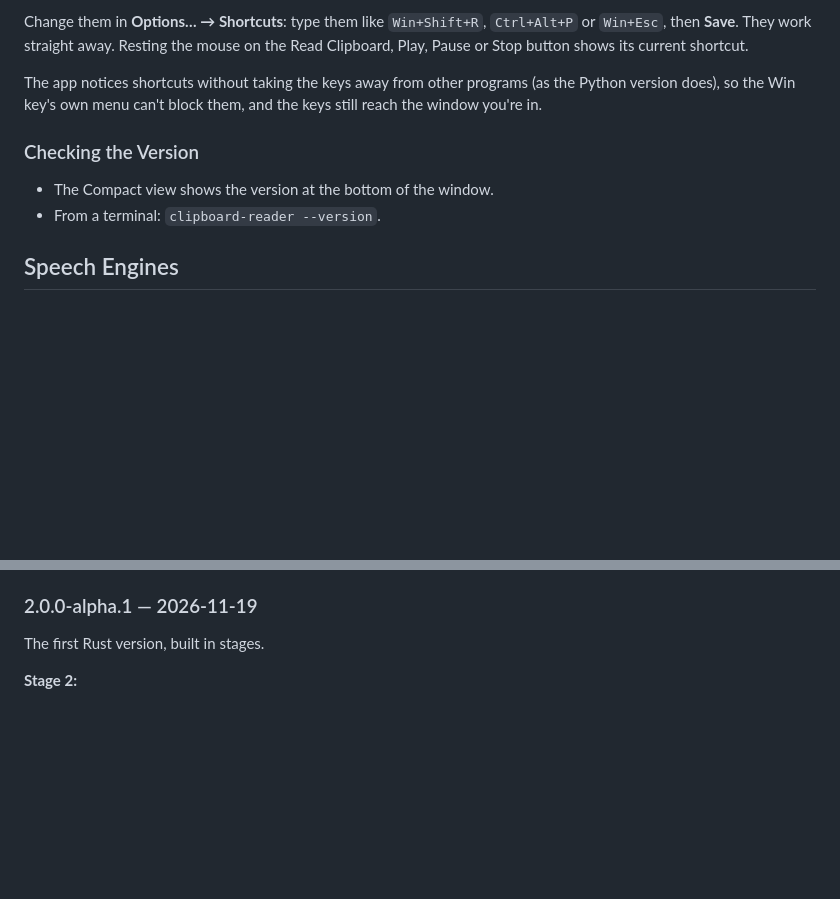
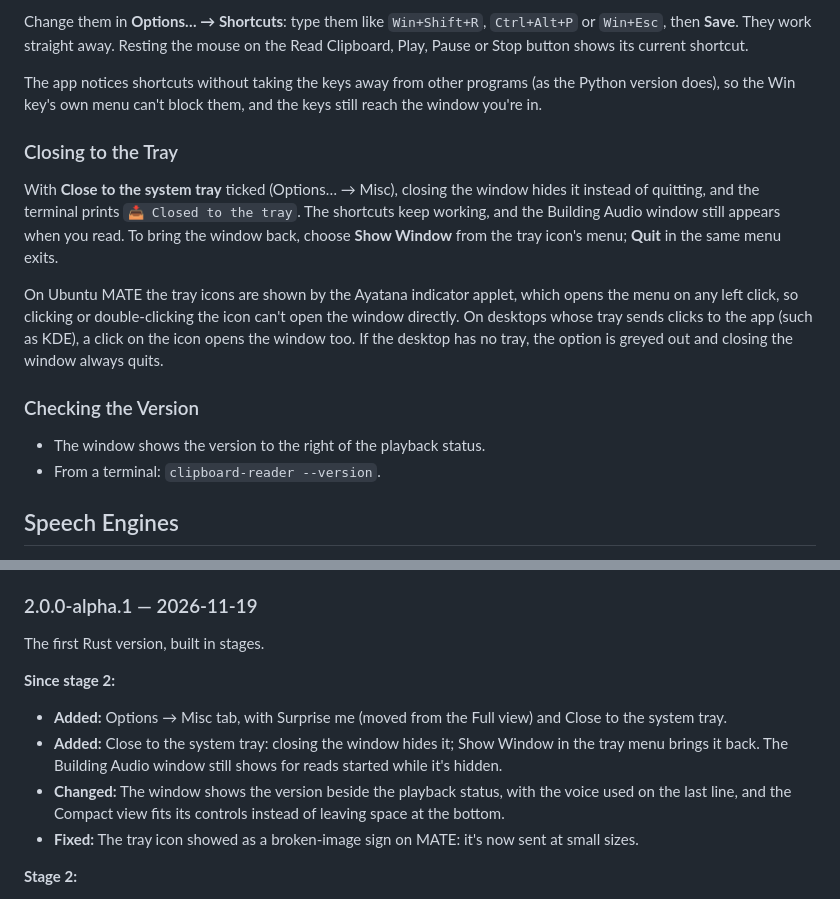
Before and after one commit to masonje/textReader-rust, a Markdown page: README.md, 2 parts joined by grey strips. GitHub-like rendering; blank space fills up the shorter version.

```diff
--- a/README.md
+++ b/README.md
@@ -120,8 +125,13 @@ Change them in **Options… → Shortcuts**: type them like `Win+Shift+R`, `Ctrl
 
 The app notices shortcuts without taking the keys away from other programs (as the Python version does), so the Win key's own menu can't block them, and the keys still reach the window you're in.
 
+### Closing to the Tray
+With **Close to the system tray** ticked (Options… → Misc), closing the window hides it instead of quitting, and the terminal prints `📥 Closed to the tray`. The shortcuts keep working, and the Building Audio window still appears when you read. To bring the window back, choose **Show Window** from the tray icon's menu; **Quit** in the same menu exits.
+
+On Ubuntu MATE the tray icons are shown by the Ayatana indicator applet, which opens the menu on any left click, so clicking or double-clicking the icon can't open the window directly. On desktops whose tray sends clicks to the app (such as KDE), a click on the icon opens the window too. If the desktop has no tray, the option is greyed out and closing the window always quits.
+
 ### Checking the Version
-- The Compact view shows the version at the bottom of the window.
+- The window shows the version to the right of the playback status.
 - From a terminal: `clipboard-reader --version`.
 
 ## Speech Engines
@@ -262,6 +274,12 @@ The version number is in [Cargo.toml](Cargo.toml). Versions continue from the Py
 ### 2.0.0-alpha.1 — 2026-11-19
 The first Rust version, built in stages.
 
+**Since stage 2:**
+- **Added:** Options → Misc tab, with Surprise me (moved from the Full view) and Close to the system tray.
+- **Added:** Close to the system tray: closing the window hides it; Show Window in the tray menu brings it back. The Building Audio window still shows for reads started while it's hidden.
+- **Changed:** The window shows the version beside the playback status, with the voice used on the last line, and the Compact view fits its controls instead of leaving space at the bottom.
+- **Fixed:** The tray icon showed as a broken-image sign on MATE: it's now sent at small sizes.
+
 **Stage 2:**
 - **Added:** Full view: the text being read, with words already read dimmed, the current word highlighted, and "Word N of M". Word timing is a port of the Python version's and its tests check the results match.
 - **Added:** Right-click a word in Now Reading to add or edit its pronunciation rule.
```
Also changed, not shown: other parts of README.md (+15 -8 lines), CONTRIBUTING.md (+3 -3 lines), docs/screenshots/compact.png, docs/screenshots/full-view.png, docs/screenshots/misc.png (added), 5 other files.
